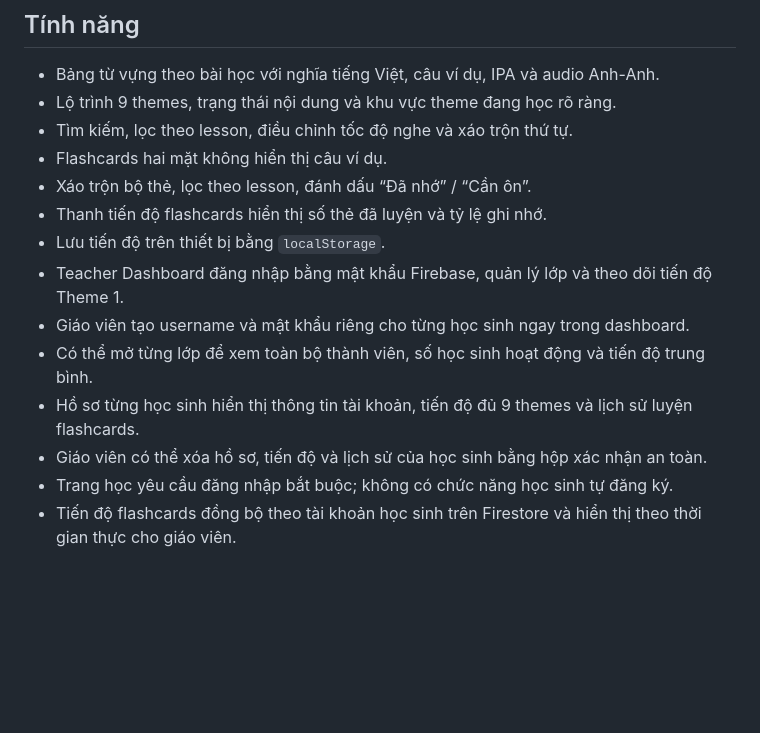
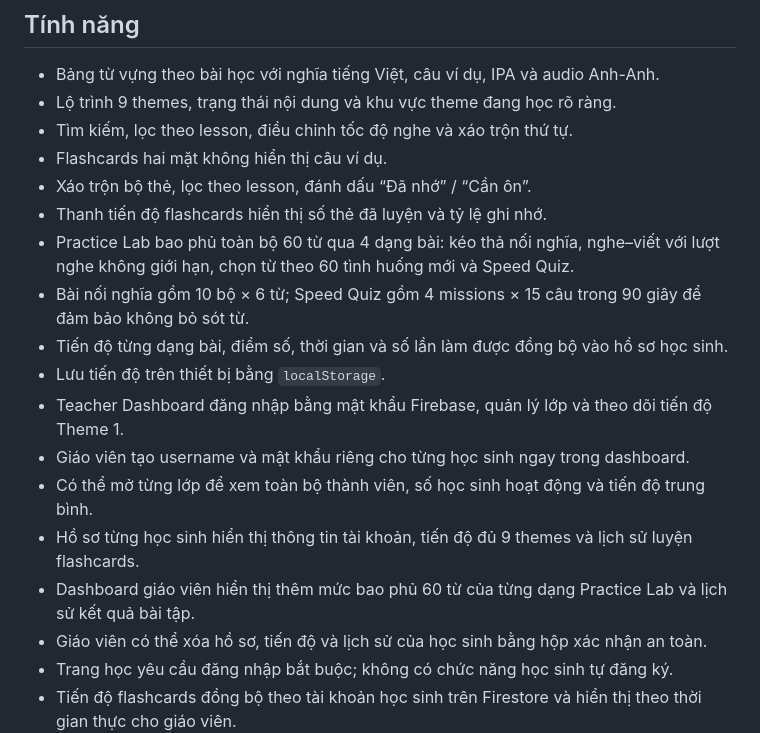
Before and after one commit to thanh990522/7oic-vocabulary, a Markdown page: README.md, the part around the change. Rendered like a GitHub page; blank space fills up the shorter version.

Commit message:
Add complete Theme 1 Practice Lab (README.md)

```diff
--- a/README.md
+++ b/README.md
@@ -10,11 +10,15 @@ Vocabulary Hub dành cho toàn bộ **9 themes của Oxford Discover Futures 2**
 - Flashcards hai mặt không hiển thị câu ví dụ.
 - Xáo trộn bộ thẻ, lọc theo lesson, đánh dấu “Đã nhớ” / “Cần ôn”.
 - Thanh tiến độ flashcards hiển thị số thẻ đã luyện và tỷ lệ ghi nhớ.
+- Practice Lab bao phủ toàn bộ 60 từ qua 4 dạng bài: kéo thả nối nghĩa, nghe–viết với lượt nghe không giới hạn, chọn từ theo 60 tình huống mới và Speed Quiz.
+- Bài nối nghĩa gồm 10 bộ × 6 từ; Speed Quiz gồm 4 missions × 15 câu trong 90 giây để đảm bảo không bỏ sót từ.
+- Tiến độ từng dạng bài, điểm số, thời gian và số lần làm được đồng bộ vào hồ sơ học sinh.
 - Lưu tiến độ trên thiết bị bằng `localStorage`.
 - Teacher Dashboard đăng nhập bằng mật khẩu Firebase, quản lý lớp và theo dõi tiến độ Theme 1.
 - Giáo viên tạo username và mật khẩu riêng cho từng học sinh ngay trong dashboard.
 - Có thể mở từng lớp để xem toàn bộ thành viên, số học sinh hoạt động và tiến độ trung bình.
 - Hồ sơ từng học sinh hiển thị thông tin tài khoản, tiến độ đủ 9 themes và lịch sử luyện flashcards.
+- Dashboard giáo viên hiển thị thêm mức bao phủ 60 từ của từng dạng Practice Lab và lịch sử kết quả bài tập.
 - Giáo viên có thể xóa hồ sơ, tiến độ và lịch sử của học sinh bằng hộp xác nhận an toàn.
 - Trang học yêu cầu đăng nhập bắt buộc; không có chức năng học sinh tự đăng ký.
 - Tiến độ flashcards đồng bộ theo tài khoản học sinh trên Firestore và hiển thị theo thời gian thực cho giáo viên.
```
